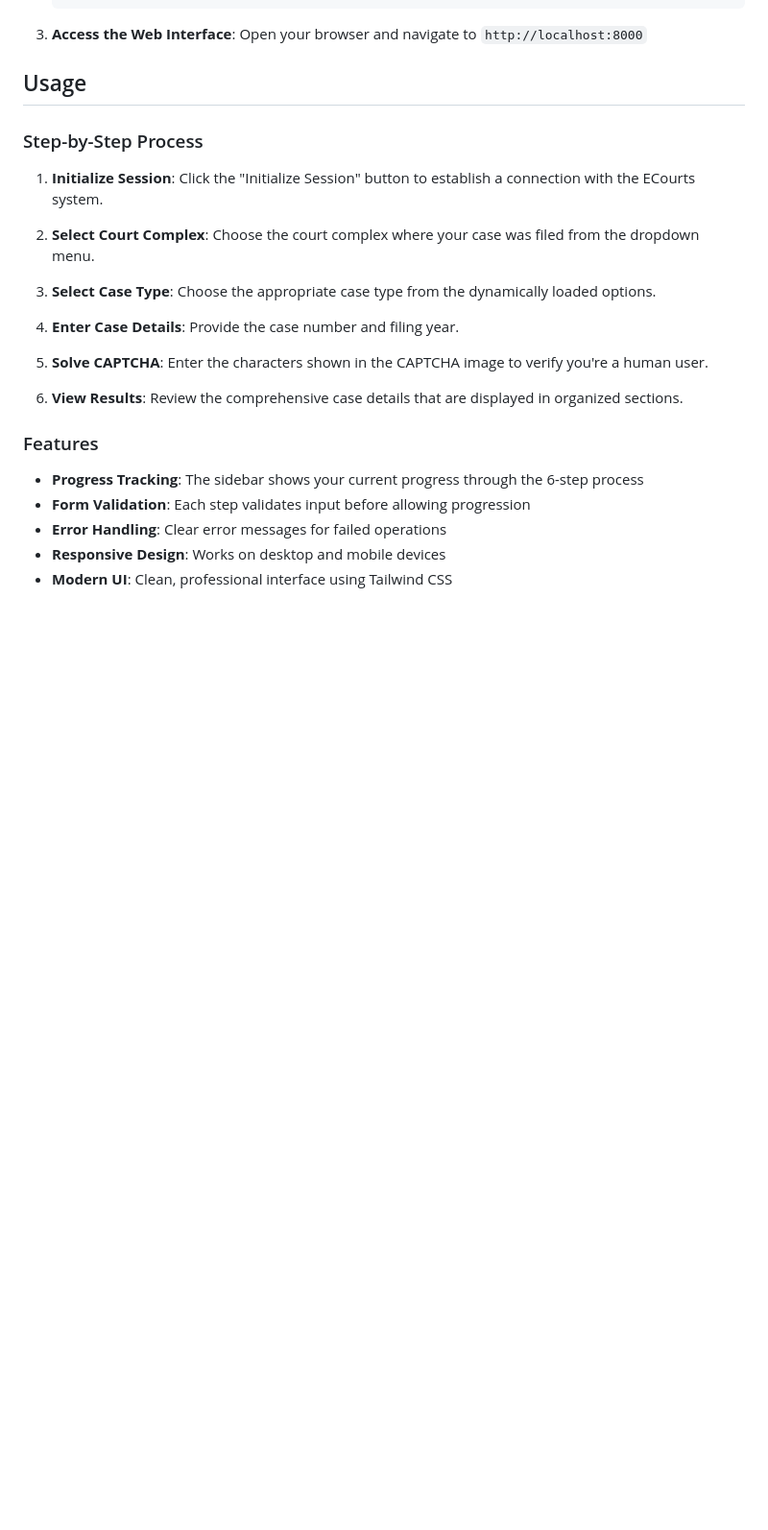
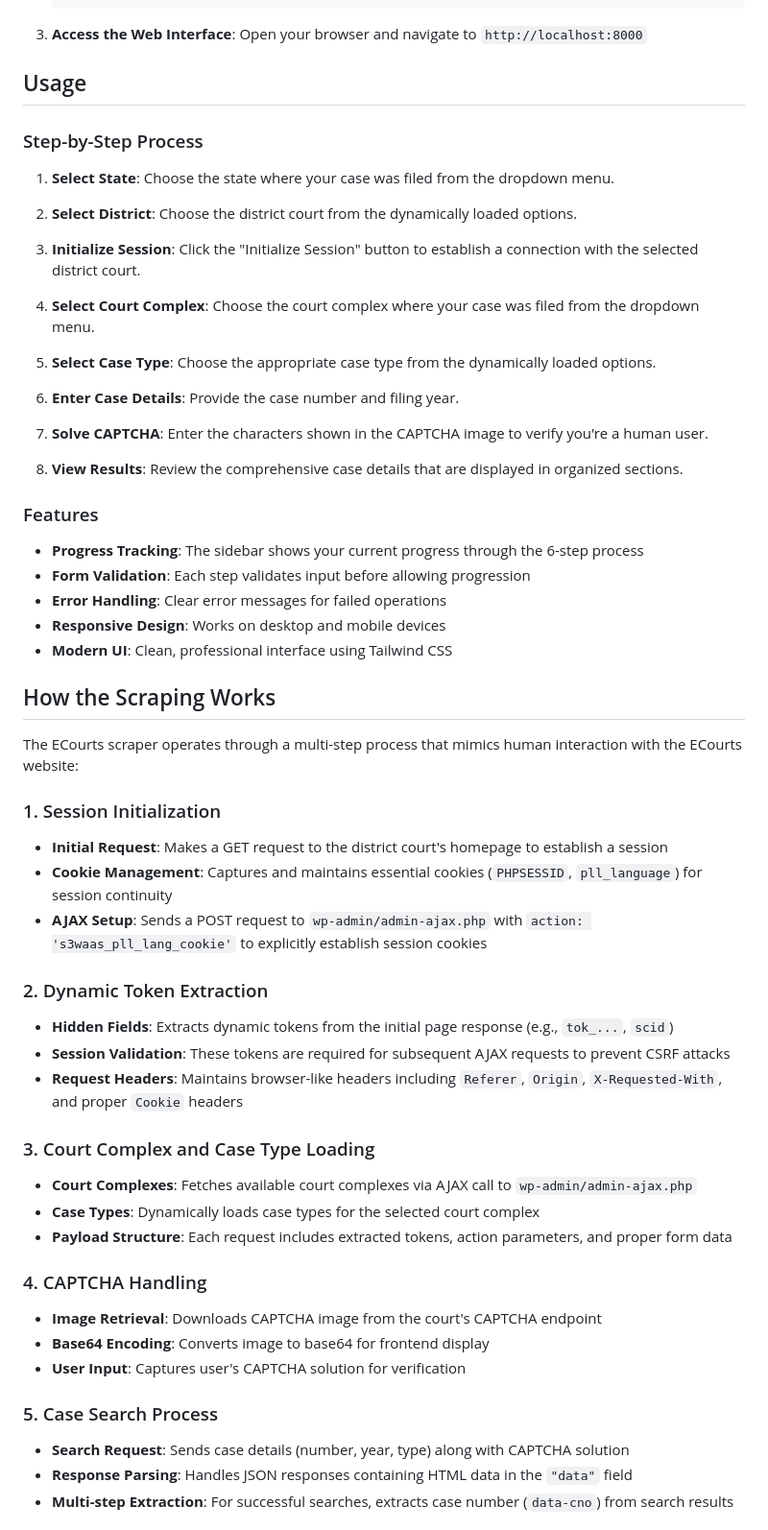
Before and after one commit to parzi-val/ecourts-scraper, a Markdown page: README.md, the part around one of its changes. Shown at 96% size. GitHub-like rendering; blank space fills up the shorter version.

```diff
--- a/README.md
+++ b/README.md
@@ -34,17 +39,21 @@ A modern web interface for searching and retrieving case details from the ECourt
 
 ### Step-by-Step Process
 
-1. **Initialize Session**: Click the "Initialize Session" button to establish a connection with the ECourts system.
+1. **Select State**: Choose the state where your case was filed from the dropdown menu.
 
-2. **Select Court Complex**: Choose the court complex where your case was filed from the dropdown menu.
+2. **Select District**: Choose the district court from the dynamically loaded options.
 
-3. **Select Case Type**: Choose the appropriate case type from the dynamically loaded options.
+3. **Initialize Session**: Click the "Initialize Session" button to establish a connection with the selected district court.
 
-4. **Enter Case Details**: Provide the case number and filing year.
+4. **Select Court Complex**: Choose the court complex where your case was filed from the dropdown menu.
 
-5. **Solve CAPTCHA**: Enter the characters shown in the CAPTCHA image to verify you're a human user.
+5. **Select Case Type**: Choose the appropriate case type from the dynamically loaded options.
 
-6. **View Results**: Review the comprehensive case details that are displayed in organized sections.
+6. **Enter Case Details**: Provide the case number and filing year.
+
+7. **Solve CAPTCHA**: Enter the characters shown in the CAPTCHA image to verify you're a human user.
+
+8. **View Results**: Review the comprehensive case details that are displayed in organized sections.
 
 ### Features
 
@@ -54,3 +63,32 @@ A modern web interface for searching and retrieving case details from the ECourt
 - **Responsive Design**: Works on desktop and mobile devices
 - **Modern UI**: Clean, professional interface using Tailwind CSS
 
+## How the Scraping Works
+
+The ECourts scraper operates through a multi-step process that mimics human interaction with the ECourts website:
+
+### 1. Session Initialization
+- **Initial Request**: Makes a GET request to the district court's homepage to establish a session
+- **Cookie Management**: Captures and maintains essential cookies (`PHPSESSID`, `pll_language`) for session continuity
+- **AJAX Setup**: Sends a POST request to `wp-admin/admin-ajax.php` with `action: 's3waas_pll_lang_cookie'` to explicitly establish session cookies
+
+### 2. Dynamic Token Extraction
+- **Hidden Fields**: Extracts dynamic tokens from the initial page response (e.g., `tok_...`, `scid`)
+- **Session Validation**: These tokens are required for subsequent AJAX requests to prevent CSRF attacks
+- **Request Headers**: Maintains browser-like headers including `Referer`, `Origin`, `X-Requested-With`, and proper `Cookie` headers
+
+### 3. Court Complex and Case Type Loading
+- **Court Complexes**: Fetches available court complexes via AJAX call to `wp-admin/admin-ajax.php`
+- **Case Types**: Dynamically loads case types for the selected court complex
+- **Payload Structure**: Each request includes extracted tokens, action parameters, and proper form data
+
+### 4. CAPTCHA Handling
+- **Image Retrieval**: Downloads CAPTCHA image from the court's CAPTCHA endpoint
+- **Base64 Encoding**: Converts image to base64 for frontend display
+- **User Input**: Captures user's CAPTCHA solution for verification
+
+### 5. Case Search Process
+- **Search Request**: Sends case details (number, year, type) along with CAPTCHA solution
+- **Response Parsing**: Handles JSON responses containing HTML data in the `"data"` field
+- **Multi-step Extraction**: For successful searches, extracts case number (`data-cno`) from search results
+
```
Also changed, not shown: other parts of README.md (+51 -2 lines), LICENSE.md (added, +21 -0 lines).
